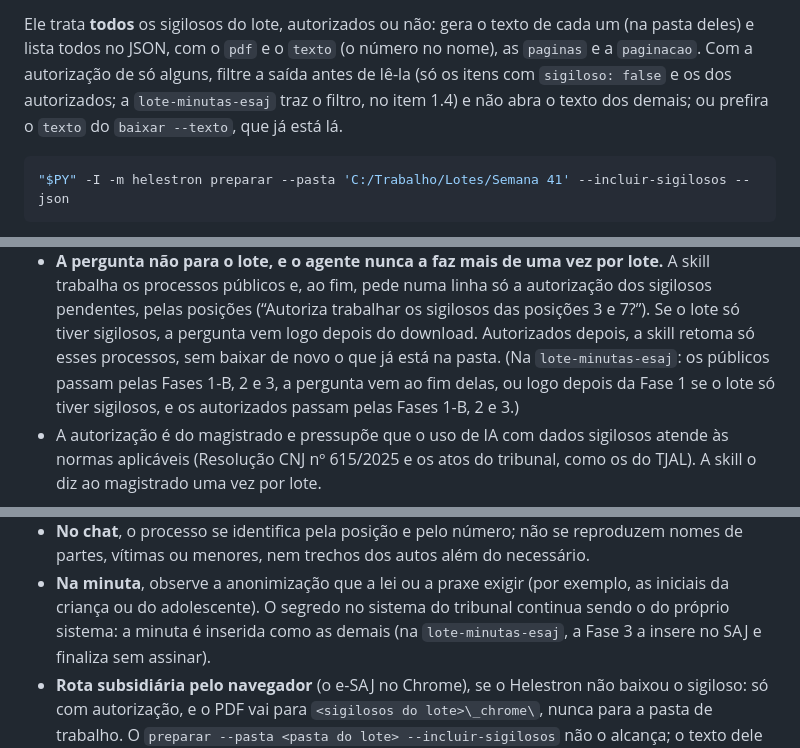
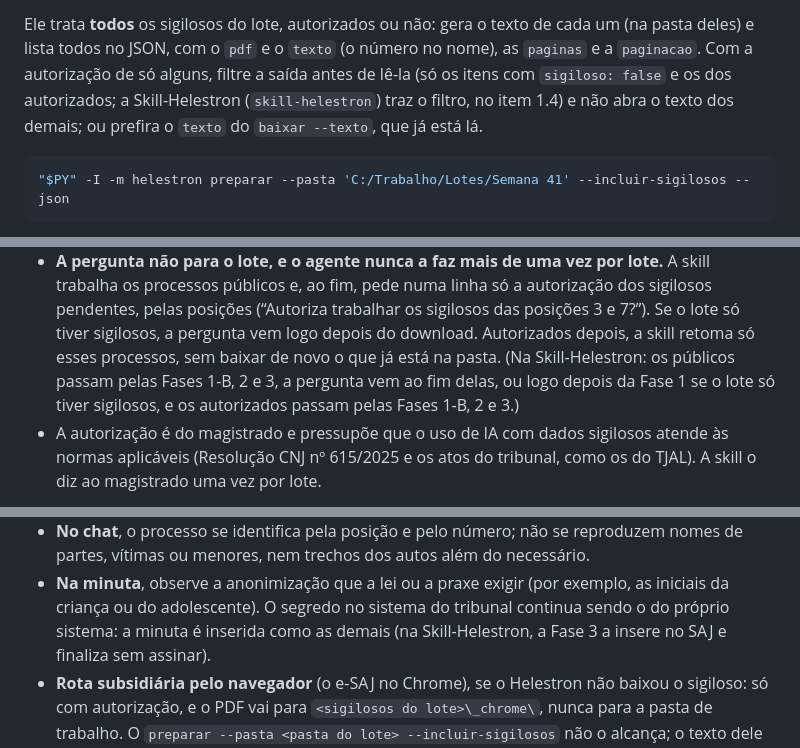
Before and after one commit to Helestron/Desenvolvimento-de-Aplicativos, a Markdown page: docs/INTEGRACAO-CLAUDE.md, 3 parts joined by grey strips. Drawn GitHub-style.

Commit message:
Guia da skill: a skill de referência passa a ser a Skill-Helestron
A skill que segue o protocolo dos sigilosos com autorização foi renomeada
para Skill-Helestron (skill-helestron), para conviver com a
lote-minutas-esaj já cadastrada; o guia passa a citá-la.

Co-Authored-By: Claude Opus 5.5 <noreply@anthropic.com>
Claude-Session: https://claude.ai/code/session_014LismLwe681BrDJo2PRmEb

````diff
--- a/docs/INTEGRACAO-CLAUDE.md
+++ b/docs/INTEGRACAO-CLAUDE.md
@@ -486,9 +486,9 @@ Ele trata **todos** os sigilosos do lote, autorizados ou não: gera o
 texto de cada um (na pasta deles) e lista todos no JSON, com o `pdf` e o
 `texto` (o número no nome), as `paginas` e a `paginacao`. Com a
 autorização de só alguns, filtre a saída antes de lê-la (só os itens com
-`sigiloso: false` e os dos autorizados; a `lote-minutas-esaj` traz o
-filtro, no item 1.4) e não abra o texto dos demais; ou prefira o `texto`
-do `baixar --texto`, que já está lá.
+`sigiloso: false` e os dos autorizados; a Skill-Helestron
+(`skill-helestron`) traz o filtro, no item 1.4) e não abra o texto dos
+demais; ou prefira o `texto` do `baixar --texto`, que já está lá.
 
 ```bash
 "$PY" -I -m helestron preparar --pasta 'C:/Trabalho/Lotes/Semana 41' --incluir-sigilosos --json
@@ -594,7 +594,7 @@ que o Helestron já marca como sigiloso.
   trabalhar os sigilosos das posições 3 e 7?”). Se o lote só tiver
   sigilosos, a pergunta vem logo depois do download. Autorizados depois, a
   skill retoma só esses processos, sem baixar de novo o que já está na
-  pasta. (Na `lote-minutas-esaj`: os públicos passam pelas Fases 1-B, 2 e
+  pasta. (Na Skill-Helestron: os públicos passam pelas Fases 1-B, 2 e
   3, a pergunta vem ao fim delas, ou logo depois da Fase 1 se o lote só
   tiver sigilosos, e os autorizados passam pelas Fases 1-B, 2 e 3.)
 - A autorização é do magistrado e pressupõe que o uso de IA com dados
@@ -653,7 +653,7 @@ e `<sigilosos do lote>\_controle\<número>_capa.json` (e `_capa.txt`,
 - **Na minuta**, observe a anonimização que a lei ou a praxe exigir (por
   exemplo, as iniciais da criança ou do adolescente). O segredo no sistema
   do tribunal continua sendo o do próprio sistema: a minuta é inserida
-  como as demais (na `lote-minutas-esaj`, a Fase 3 a insere no SAJ e
+  como as demais (na Skill-Helestron, a Fase 3 a insere no SAJ e
   finaliza sem assinar).
 - **Rota subsidiária pelo navegador** (o e-SAJ no Chrome), se o Helestron
   não baixou o sigiloso: só com autorização, e o PDF vai para
````
